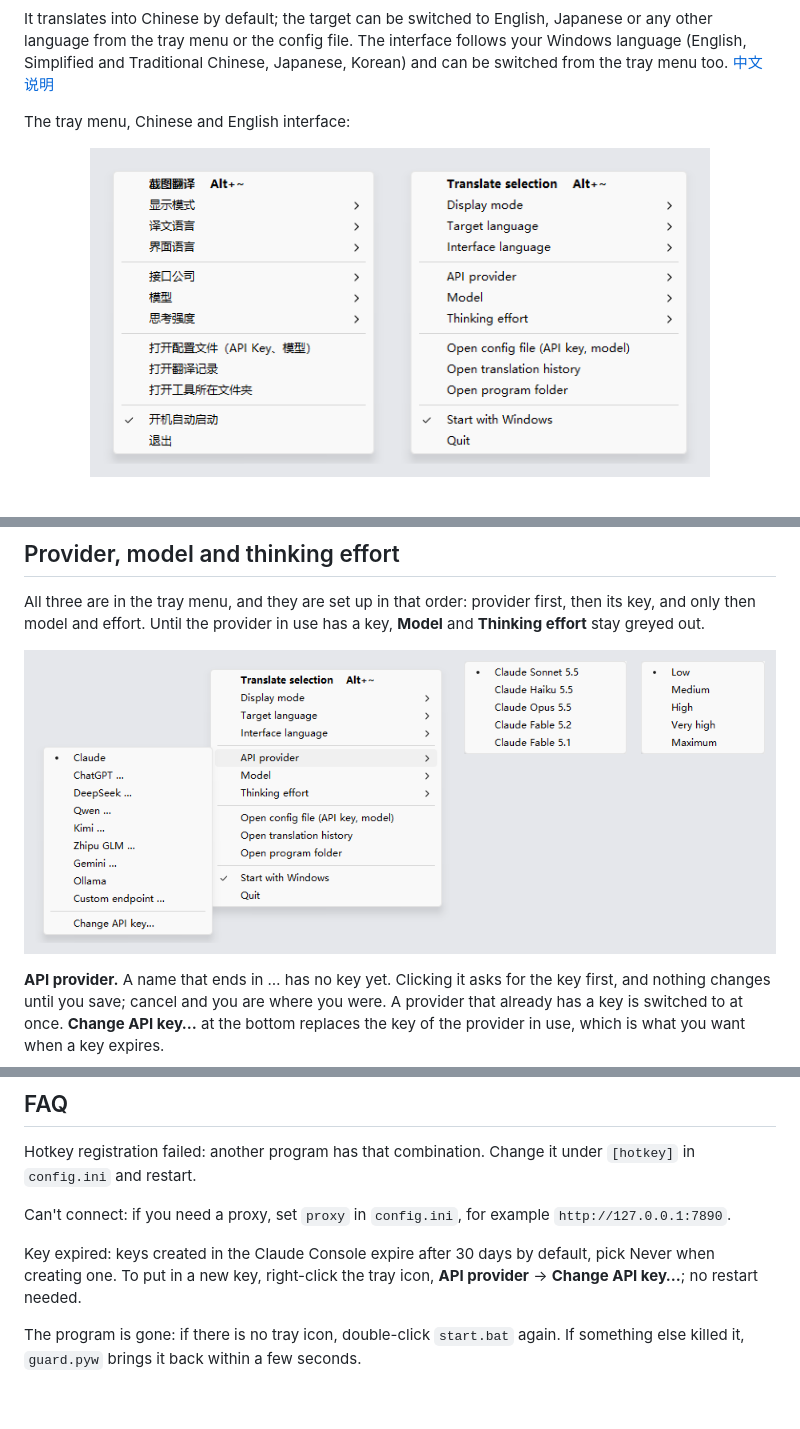
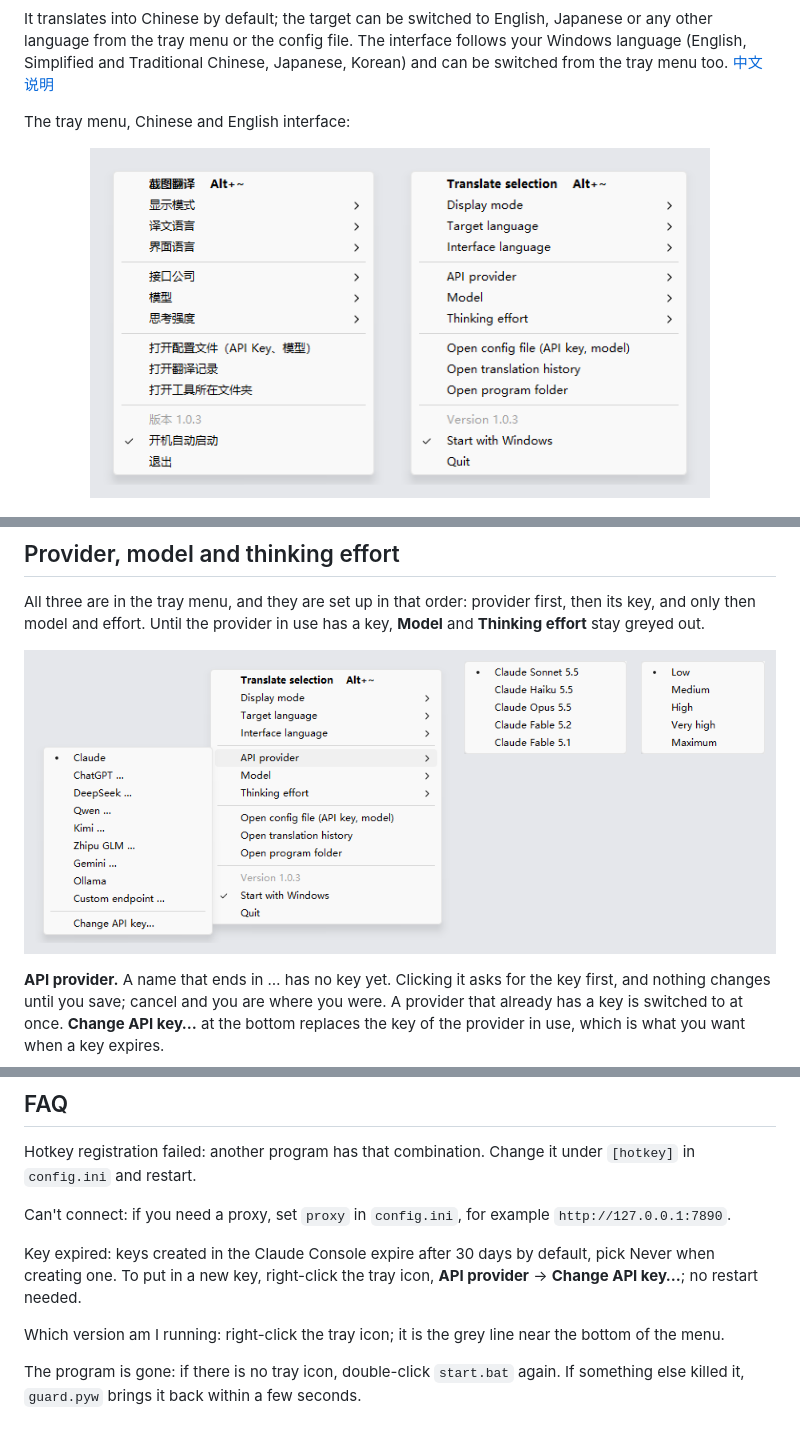
Before and after one commit to liuyi-tr/Metaphrasis, a Markdown page: README.md, 3 parts joined by grey strips. Drawn GitHub-style; pictures changed too: docs/tray.png, docs/tray_api.png; blank space fills up the shorter version.

```diff
--- a/README.md
+++ b/README.md
@@ -141,6 +141,8 @@ Can't connect: if you need a proxy, set `proxy` in `config.ini`, for example `ht
 
 Key expired: keys created in the Claude Console expire after 30 days by default, pick Never when creating one. To put in a new key, right-click the tray icon, **API provider** → **Change API key…**; no restart needed.
 
+Which version am I running: right-click the tray icon; it is the grey line near the bottom of the menu.
+
 The program is gone: if there is no tray icon, double-click `start.bat` again. If something else killed it, `guard.pyw` brings it back within a few seconds.
 
 ## Limitations
```
Also changed, not shown: README.zh-CN.md (+2 -0 lines), docs/tray_api.zh-CN.png, 6 other files.
